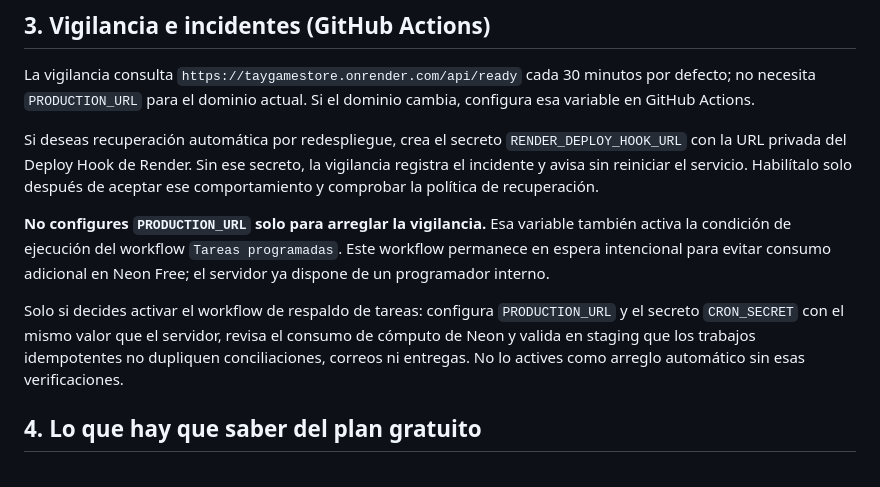
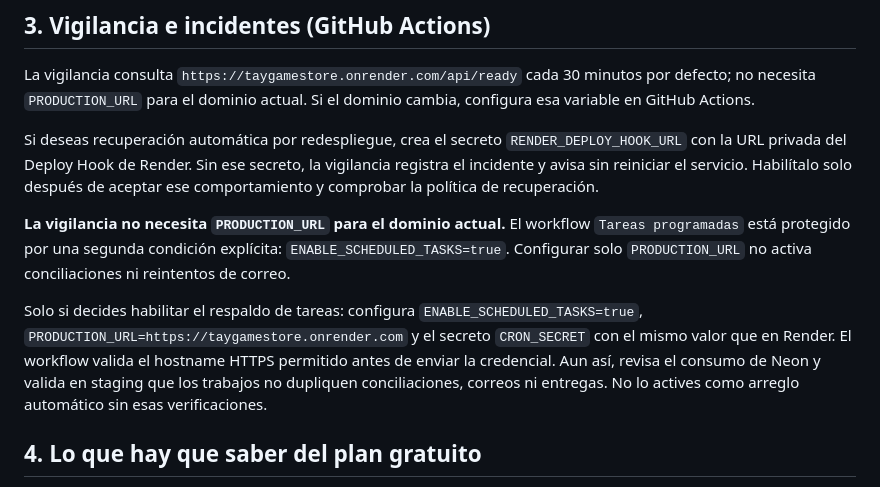
Before and after one commit to donaslydelahoz231-create/TayGameStore, a Markdown page: docs/despliegue-gratis.md, the part around the change. Rendered like a GitHub page.

Commit message:
docs(security): explicar opt-in del respaldo sin activar tareas por PRODUCTION_URL

```diff
--- a/docs/despliegue-gratis.md
+++ b/docs/despliegue-gratis.md
@@ -37,9 +37,9 @@ La vigilancia consulta `https://taygamestore.onrender.com/api/ready` cada 30 min
 
 Si deseas recuperación automática por redespliegue, crea el secreto `RENDER_DEPLOY_HOOK_URL` con la URL privada del Deploy Hook de Render. Sin ese secreto, la vigilancia registra el incidente y avisa sin reiniciar el servicio. Habilítalo solo después de aceptar ese comportamiento y comprobar la política de recuperación.
 
-**No configures `PRODUCTION_URL` solo para arreglar la vigilancia.** Esa variable también activa la condición de ejecución del workflow `Tareas programadas`. Este workflow permanece en espera intencional para evitar consumo adicional en Neon Free; el servidor ya dispone de un programador interno.
+**La vigilancia no necesita `PRODUCTION_URL` para el dominio actual.** El workflow `Tareas programadas` está protegido por una segunda condición explícita: `ENABLE_SCHEDULED_TASKS=true`. Configurar solo `PRODUCTION_URL` no activa conciliaciones ni reintentos de correo.
 
-Solo si decides activar el workflow de respaldo de tareas: configura `PRODUCTION_URL` y el secreto `CRON_SECRET` con el mismo valor que el servidor, revisa el consumo de cómputo de Neon y valida en staging que los trabajos idempotentes no dupliquen conciliaciones, correos ni entregas. No lo actives como arreglo automático sin esas verificaciones.
+Solo si decides habilitar el respaldo de tareas: configura `ENABLE_SCHEDULED_TASKS=true`, `PRODUCTION_URL=https://taygamestore.onrender.com` y el secreto `CRON_SECRET` con el mismo valor que en Render. El workflow valida el hostname HTTPS permitido antes de enviar la credencial. Aun así, revisa el consumo de Neon y valida en staging que los trabajos no dupliquen conciliaciones, correos ni entregas. No lo actives como arreglo automático sin esas verificaciones.
 
 ## 4. Lo que hay que saber del plan gratuito
 
```
